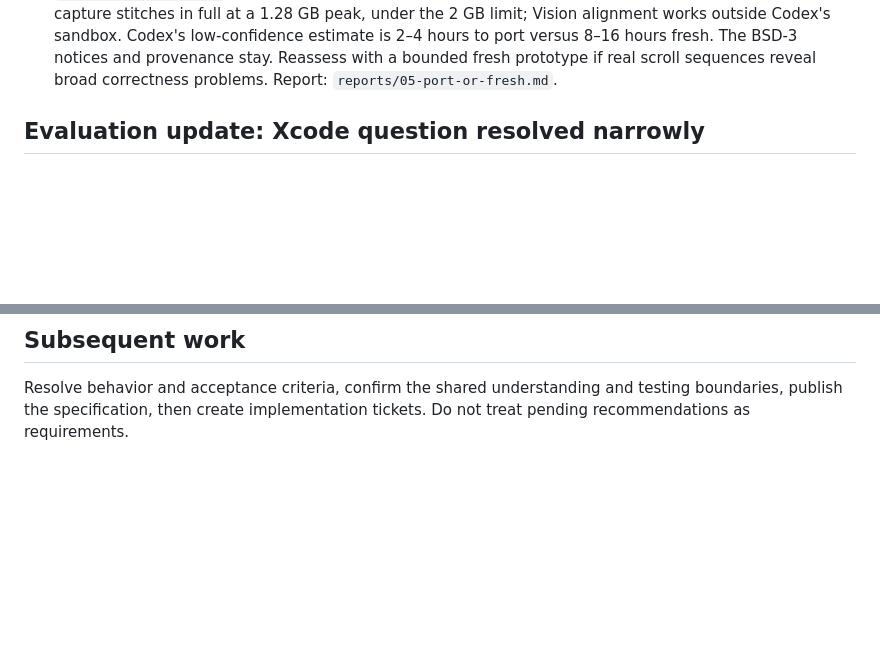
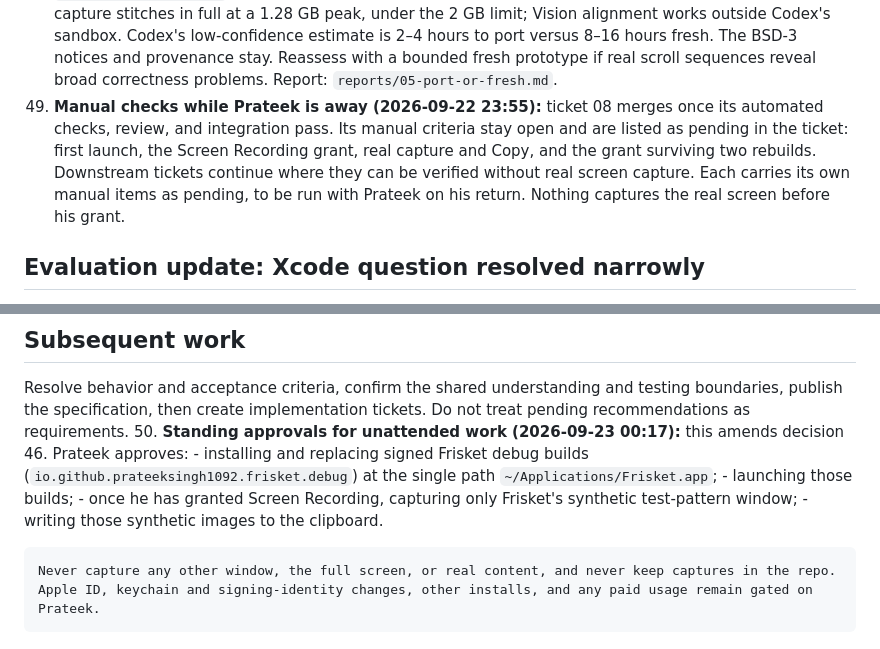
Before and after one commit to prateeksingh1092/screenshot-app, a Markdown page: .scratch/screenshot-mvp/decisions.md, 2 parts joined by grey strips. Drawn GitHub-style; blank space fills up the shorter version.

Commit message:
Record decisions 49-50; claim ticket 37
Co-authored-by: Cursor <cursoragent@cursor.com>

```diff
--- a/.scratch/screenshot-mvp/decisions.md
+++ b/.scratch/screenshot-mvp/decisions.md
@@ -73,6 +73,7 @@ Prateek asked for a red-team review and for the mutually agreed amendments to be
 46. **Autonomous implementation (2026-09-22 21:51):** Prateek asked for autonomous execution. Codex (GPT-6 Astra, high) writes all code; the Cursor agent coordinates, runs independent tickets in parallel when dependencies allow, and checks Pocock adherence (implement → tdd → code-review → commit). In-plan builds, tests, and commits after review are approved under this grant. Still gated on Prateek: Apple ID, keychain, or signing-identity changes; capturing real screen content; clipboard use; installs; any paid usage.
 47. **Xcode version (2026-09-22):** pin Xcode 26.5 (17F42, macOS SDK 26.5, Swift 6.3.2), installed from the Mac App Store, instead of the planned 26.6. Revisit 26.6 later. Swift tests run with Xcode's toolchain via `DEVELOPER_DIR`, because the Command Line Tools lack Swift Testing (found in ticket 02).
 48. **Stitcher: port (2026-09-22, ticket 05):** Ticket 34 ports the adapted Snapzy stitcher from `Trials/StitcherTrial/` instead of writing a fresh one. The evidence: 29 trial tests pass; a 5120×57,600 capture stitches in full at a 1.28 GB peak, under the 2 GB limit; Vision alignment works outside Codex's sandbox. Codex's low-confidence estimate is 2–4 hours to port versus 8–16 hours fresh. The BSD-3 notices and provenance stay. Reassess with a bounded fresh prototype if real scroll sequences reveal broad correctness problems. Report: `reports/05-port-or-fresh.md`.
+49. **Manual checks while Prateek is away (2026-09-22 23:55):** ticket 08 merges once its automated checks, review, and integration pass. Its manual criteria stay open and are listed as pending in the ticket: first launch, the Screen Recording grant, real capture and Copy, and the grant surviving two rebuilds. Downstream tickets continue where they can be verified without real screen capture. Each carries its own manual items as pending, to be run with Prateek on his return. Nothing captures the real screen before his grant.
 
 ## Evaluation update: Xcode question resolved narrowly
 
@@ -96,3 +97,10 @@ Research has not yet established buildability or capture reliability on this Mac
 ## Subsequent work
 
 Resolve behavior and acceptance criteria, confirm the shared understanding and testing boundaries, publish the specification, then create implementation tickets. Do not treat pending recommendations as requirements.
+50. **Standing approvals for unattended work (2026-09-23 00:17):** this amends decision 46. Prateek approves:
+    - installing and replacing signed Frisket debug builds (`io.github.prateeksingh1092.frisket.debug`) at the single path `~/Applications/Frisket.app`;
+    - launching those builds;
+    - once he has granted Screen Recording, capturing only Frisket's synthetic test-pattern window;
+    - writing those synthetic images to the clipboard.
+
+    Never capture any other window, the full screen, or real content, and never keep captures in the repo. Apple ID, keychain and signing-identity changes, other installs, and any paid usage remain gated on Prateek.
```
Also changed, not shown: 1 other file.
